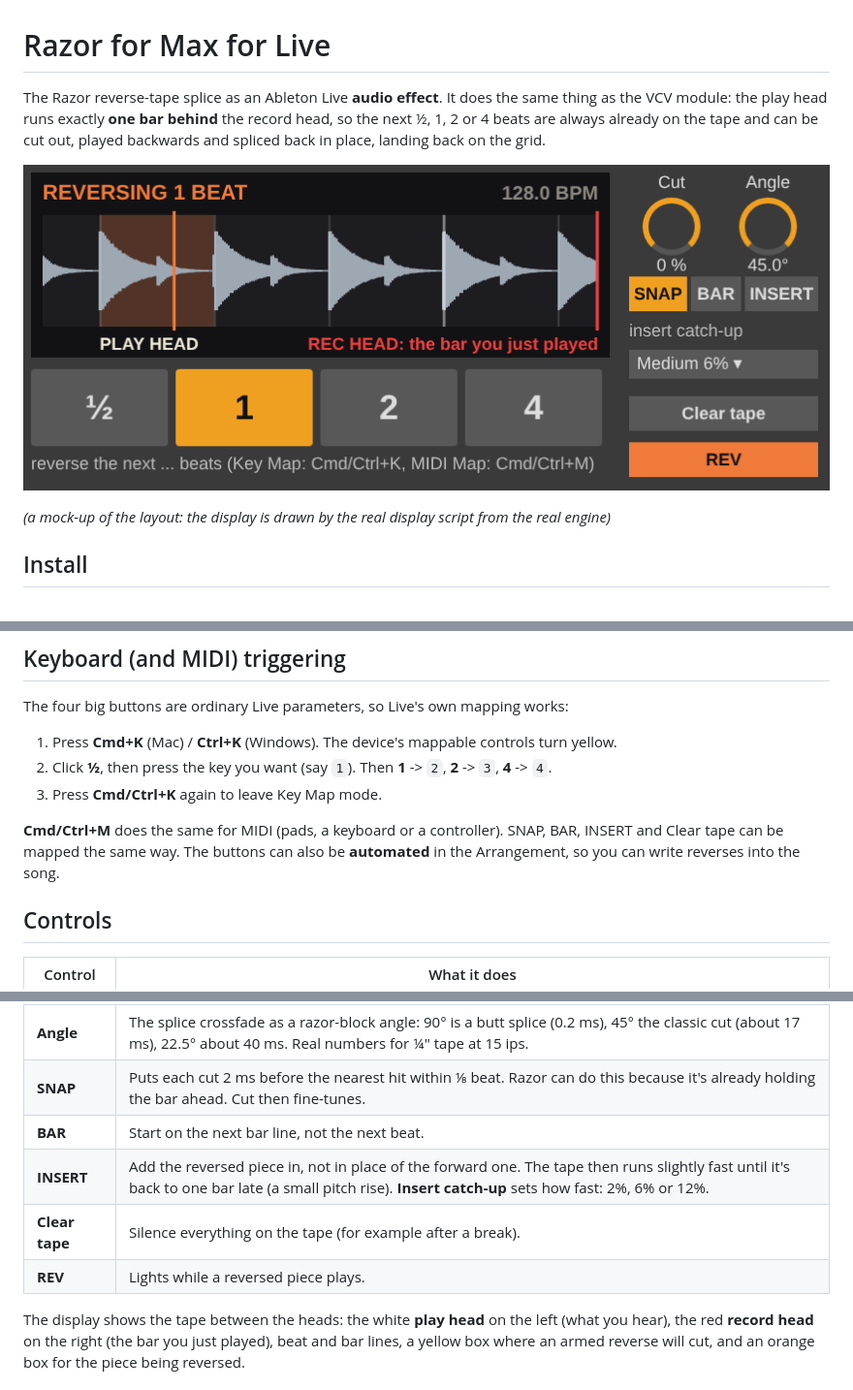
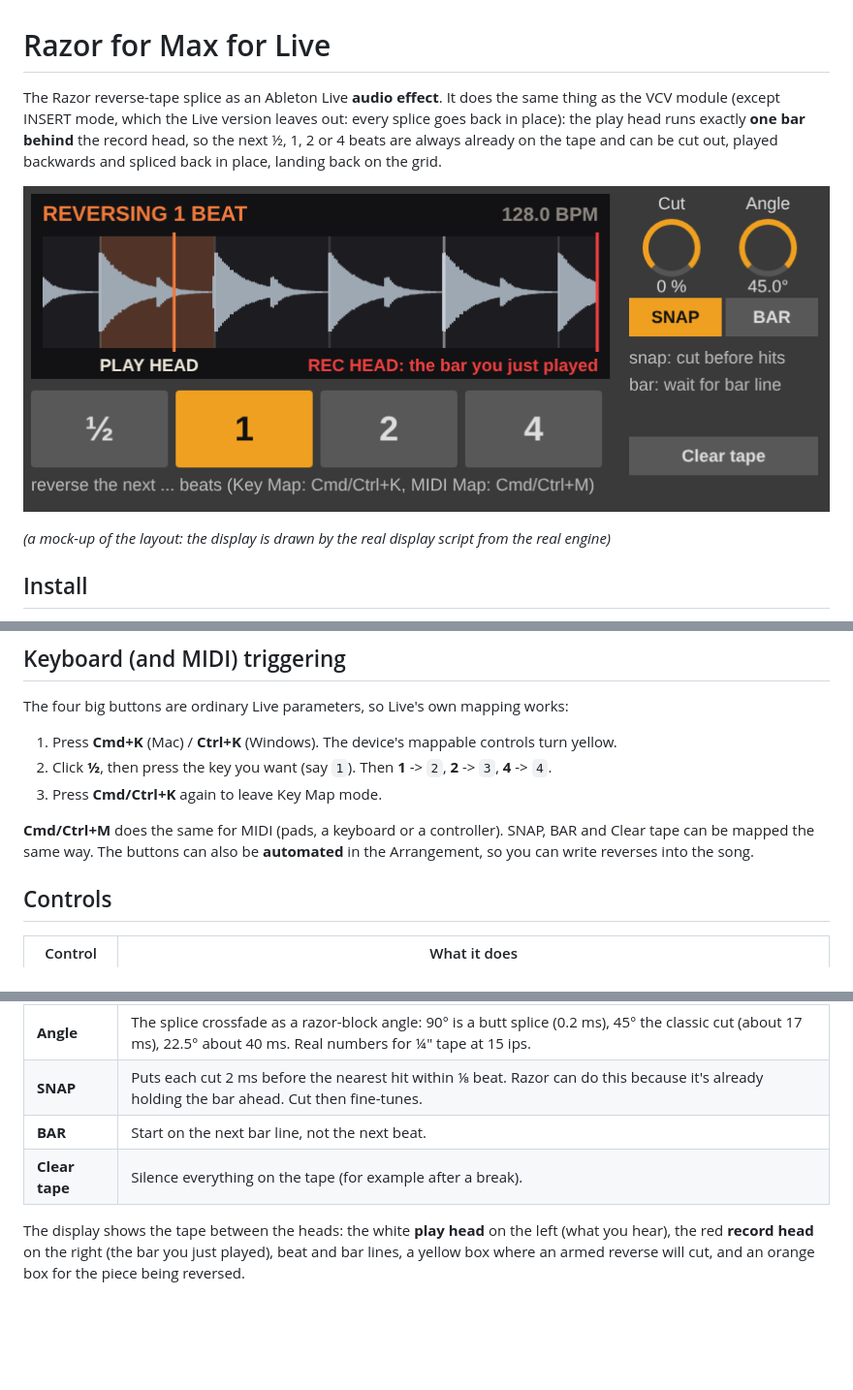
Before and after one commit to hardyfinn/Razor, a Markdown page: m4l/README.md, 3 parts joined by grey strips. Shown at 97% size. Drawn GitHub-style; pictures changed too: m4l/device-preview.png; blank space fills up the shorter version.

```diff
--- a/m4l/README.md
+++ b/m4l/README.md
@@ -1,7 +1,8 @@
 # Razor for Max for Live
 
 The Razor reverse-tape splice as an Ableton Live **audio effect**. It does the same thing as the
-VCV module: the play head runs exactly **one bar behind** the record head, so the next ½, 1, 2
+VCV module (except INSERT mode, which the Live version leaves out: every splice goes back in
+place): the play head runs exactly **one bar behind** the record head, so the next ½, 1, 2
 or 4 beats are always already on the tape and can be cut out, played backwards and spliced
 back in place, landing back on the grid.
 
@@ -38,8 +39,8 @@ The four big buttons are ordinary Live parameters, so Live's own mapping works:
    **4** -> `4`.
 3. Press **Cmd/Ctrl+K** again to leave Key Map mode.
 
-**Cmd/Ctrl+M** does the same for MIDI (pads, a keyboard or a controller). SNAP, BAR, INSERT
-and Clear tape can be mapped the same way. The buttons can also be **automated** in the
+**Cmd/Ctrl+M** does the same for MIDI (pads, a keyboard or a controller). SNAP, BAR and Clear
+tape can be mapped the same way. The buttons can also be **automated** in the
 Arrangement, so you can write reverses into the song.
 
 ## Controls
@@ -51,9 +52,7 @@ Arrangement, so you can write reverses into the song.
 | **Angle** | The splice crossfade as a razor-block angle: 90° is a butt splice (0.2 ms), 45° the classic cut (about 17 ms), 22.5° about 40 ms. Real numbers for ¼" tape at 15 ips. |
 | **SNAP** | Puts each cut 2 ms before the nearest hit within ⅛ beat. Razor can do this because it's already holding the bar ahead. Cut then fine-tunes. |
 | **BAR** | Start on the next bar line, not the next beat. |
-| **INSERT** | Add the reversed piece in, not in place of the forward one. The tape then runs slightly fast until it's back to one bar late (a small pitch rise). **Insert catch-up** sets how fast: 2%, 6% or 12%. |
 | **Clear tape** | Silence everything on the tape (for example after a break). |
-| **REV** | Lights while a reversed piece plays. |
 
 The display shows the tape between the heads: the white **play head** on the left (what you
 hear), the red **record head** on the right (the bar you just played), beat and bar lines, a
```
Also changed, not shown: docs/m4l.png, 5 other files.
